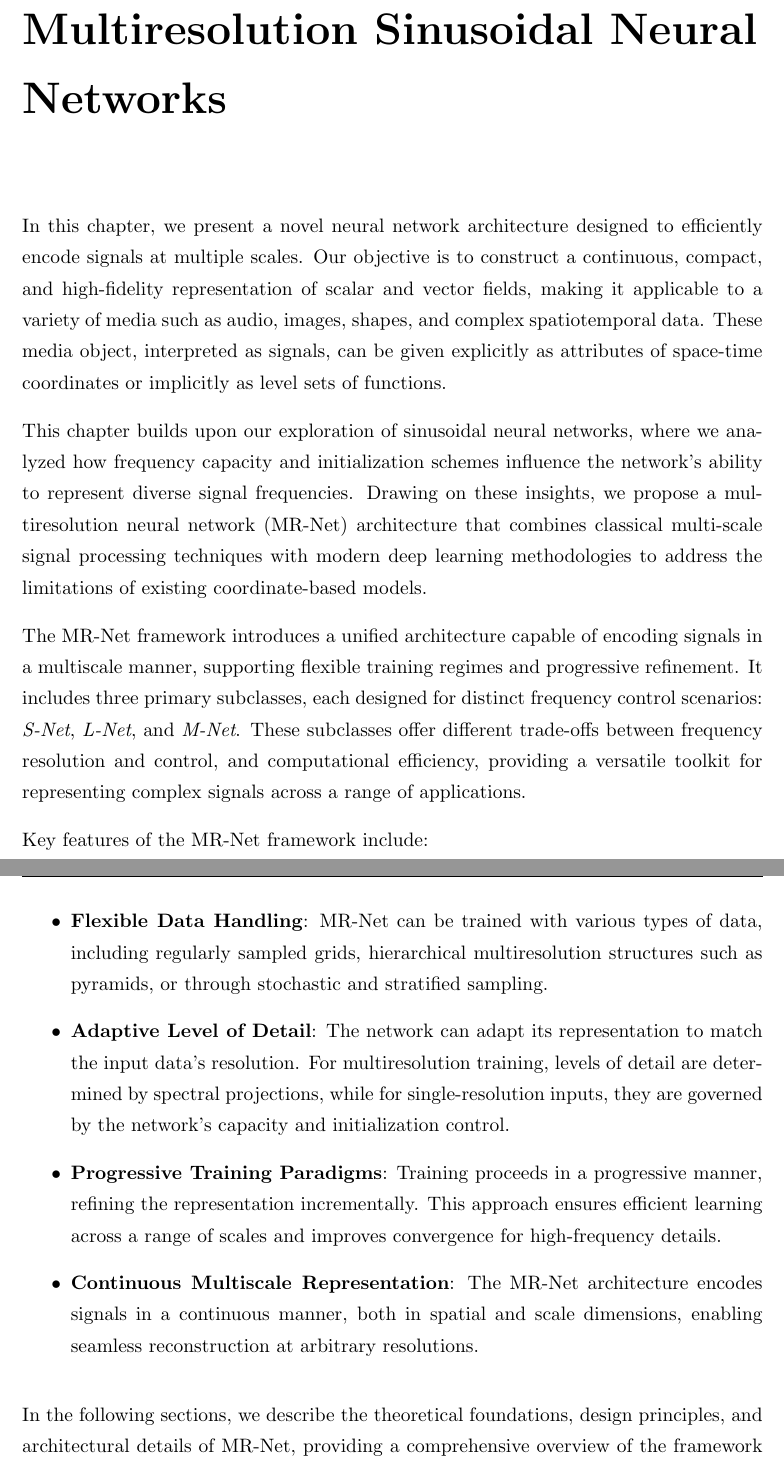
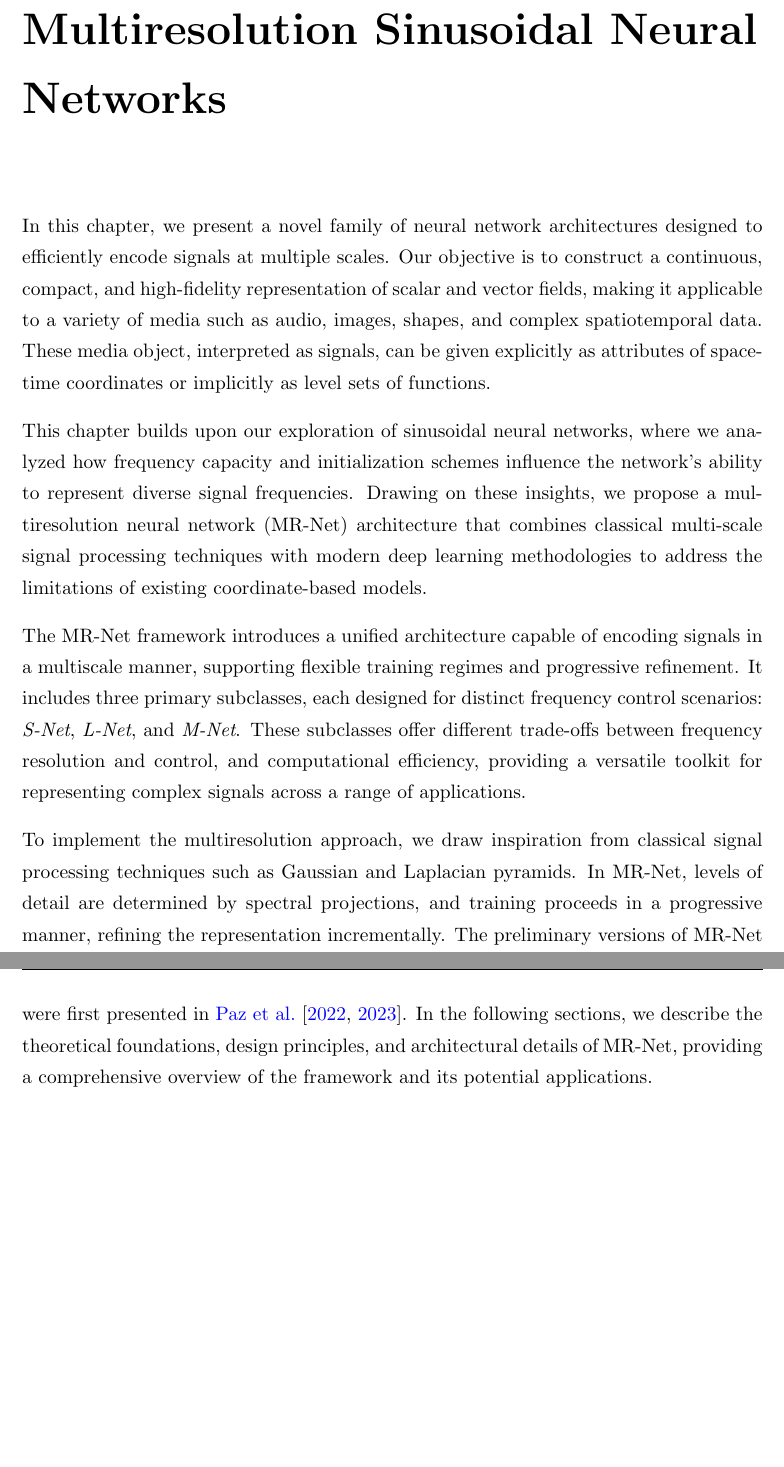
Before and after one commit to hallpaz/phd-thesis, a LaTeX thesis (thesis/thesis.tex, which reads thesis/chapters/4_multiresolution.tex): two parts of pages 43 and 44 of 103, joined at a grey line, cut so that both start at the same text, the shorter picture padded with empty space. Compiled offline with pdfLaTeX.

Commit message:
revised chapter 4 intro

```diff
--- a/thesis/chapters/4_multiresolution.tex
+++ b/thesis/chapters/4_multiresolution.tex
@@ -1,27 +1,26 @@
 \chapter{Multiresolution Sinusoidal Neural Networks}
 \label{chap:mr_snn}
 
-
-% \red{We have established that we can bound the frequencies learned by a sinusoidal neural network by adjusting the interval of frequencies sampled for initialization of its first layer, and also by adjusting the network capacity. That is, if the value of $\omega_0$ is too low, the network will learn the lower frequencies of the signal, fitting their intensities in the Fourier spectrum, but won't learn the higher frequencies, even if it has enough computational units to to do. On the other hand, if the capacity given by the computational units is too small, the result will also resemble a filtered version of the target signal. TALVEZ MOVER PARA O CHAPTER 4 - MR-TRAINING}
-
-In this chapter, we present a novel neural network architecture designed to efficiently encode signals at multiple scales. Our objective is to construct a continuous, compact, and high-fidelity representation of scalar and vector fields, making it applicable to a variety of media such as audio, images, shapes, and complex spatiotemporal data. These media object, interpreted as signals, can be given explicitly as attributes of space-time coordinates or implicitly as level sets of functions.
+In this chapter, we present a novel family of neural network architectures designed to efficiently encode signals at multiple scales. Our objective is to construct a continuous, compact, and high-fidelity representation of scalar and vector fields, making it applicable to a variety of media such as audio, images, shapes, and complex spatiotemporal data. These media object, interpreted as signals, can be given explicitly as attributes of space-time coordinates or implicitly as level sets of functions.
 
 This chapter builds upon our exploration of sinusoidal neural networks, where we analyzed how frequency capacity and initialization schemes influence the network's ability to represent diverse signal frequencies. Drawing on these insights, we propose a multiresolution neural network (MR-Net) architecture that combines classical multi-scale signal processing techniques with modern deep learning methodologies to address the limitations of existing coordinate-based models.
 
 The MR-Net framework introduces a unified architecture capable of encoding signals in a multiscale manner, supporting flexible training regimes and progressive refinement. It includes three primary subclasses, each designed for distinct frequency control scenarios: \emph{S-Net}, \emph{L-Net}, and \emph{M-Net}. These subclasses offer different trade-offs between frequency resolution and control, and computational efficiency, providing a versatile toolkit for representing complex signals across a range of applications.
 
-Key features of the MR-Net framework include:
+To implement the multiresolution approach, we draw inspiration from classical signal processing techniques such as Gaussian and Laplacian pyramids. In MR-Net, levels of detail are determined by spectral projections, and training proceeds in a progressive manner, refining the representation incrementally. The preliminary versions of MR-Net were first presented in \cite{paz2022,paz2023mr}. In the following sections, we describe the theoretical foundations, design principles, and architectural details of MR-Net, providing a comprehensive overview of the framework and its potential applications.
 
-\begin{itemize}
-    \item \textbf{Flexible Data Handling}: MR-Net can be trained with various types of data, including regularly sampled grids, hierarchical multiresolution structures such as pyramids, or through stochastic and stratified sampling.
-    \item \textbf{Adaptive Level of Detail}: The network can adapt its representation to match the input data's resolution. For multiresolution training, levels of detail are determined by spectral projections, while for single-resolution inputs, they are governed by the network's capacity and initialization control.
-    \item \textbf{Progressive Training Paradigms}: Training proceeds in a progressive manner, refining the representation incrementally. This approach ensures efficient learning across a range of scales and improves convergence for high-frequency details.
-    \item \textbf{Continuous Multiscale Representation}: The MR-Net architecture encodes signals in a continuous manner, both in spatial and scale dimensions, enabling seamless reconstruction at arbitrary resolutions.
-\end{itemize}
+% Key features of the MR-Net framework include:
 
-In the following sections, we describe the theoretical foundations, design principles, and architectural details of MR-Net, providing a comprehensive overview of the framework and its potential applications.
+% \begin{itemize}
+%     \item \textbf{Flexible Data Handling}: MR-Net can be trained with various types of data, including regularly sampled grids, hierarchical multiresolution structures such as pyramids, or through stochastic and stratified sampling.
+%     \item \textbf{Adaptive Level of Detail}: The network can adapt its representation to match the input data's resolution. For multiresolution training, levels of detail are determined by spectral projections, while for single-resolution inputs, they are governed by the network's capacity and initialization control.
+%     \item \textbf{Progressive Training Paradigms}: Training proceeds in a progressive manner, refining the representation incrementally. This approach ensures efficient learning across a range of scales and improves convergence for high-frequency details.
+%     \item \textbf{Continuous Multiscale Representation}: The MR-Net architecture encodes signals in a continuous manner, both in spatial and scale dimensions, enabling seamless reconstruction at arbitrary resolutions.
+% \end{itemize}
 
 % For the multiresolution approach, we leverage classical structures of image and signal processing, such as Gaussian and Laplacian Pyramids. We use these ideas to develop a framework to train a multi-stage neural network using multiresolution structures in an efficient way. \red{Finally, we demonstrate that our model can achieve a comparable reconstruction quality to a simple SIREN model with the same number of parameters, while encoding multiple levels of detail. Esta frase deve ser movida para o capítulo seguinte, de aplicações em imagens. A conclusão desta parte será finalizada quando este capítulo estiver completo.}
+
+% \red{We have established that we can bound the frequencies learned by a sinusoidal neural network by adjusting the interval of frequencies sampled for initialization of its first layer, and also by adjusting the network capacity. That is, if the value of $\omega_0$ is too low, the network will learn the lower frequencies of the signal, fitting their intensities in the Fourier spectrum, but won't learn the higher frequencies, even if it has enough computational units to to do. On the other hand, if the capacity given by the computational units is too small, the result will also resemble a filtered version of the target signal. TALVEZ MOVER PARA O CHAPTER 4 - MR-TRAINING}
 
 \section{Related Works}
 
```
